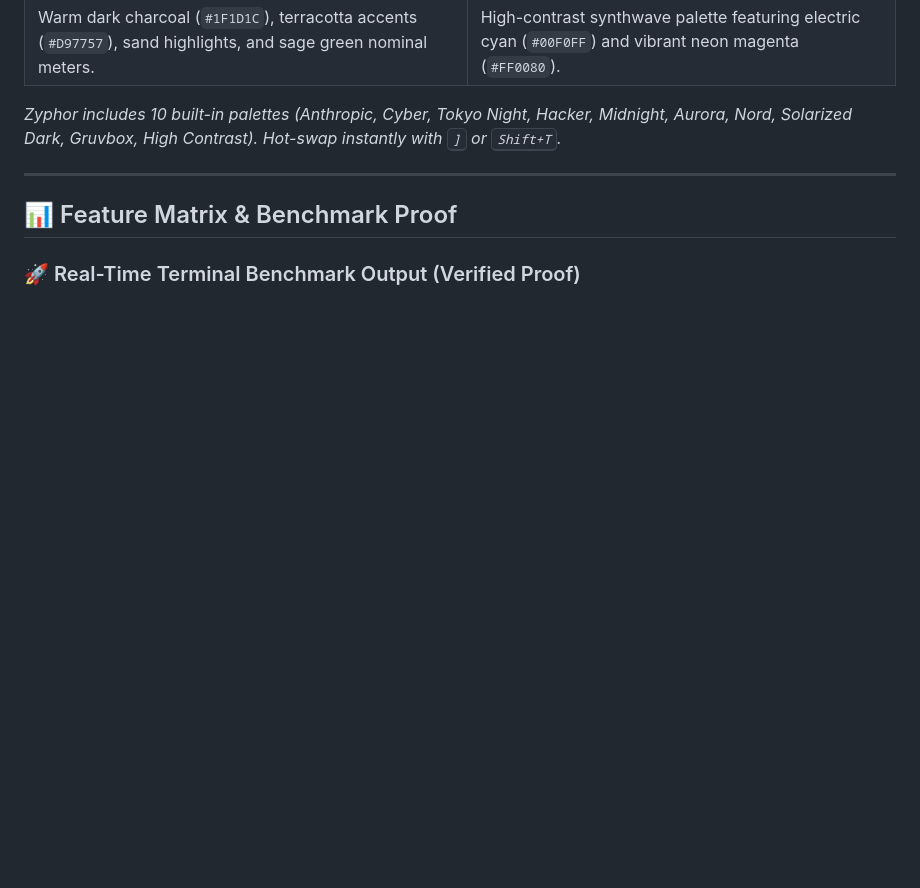
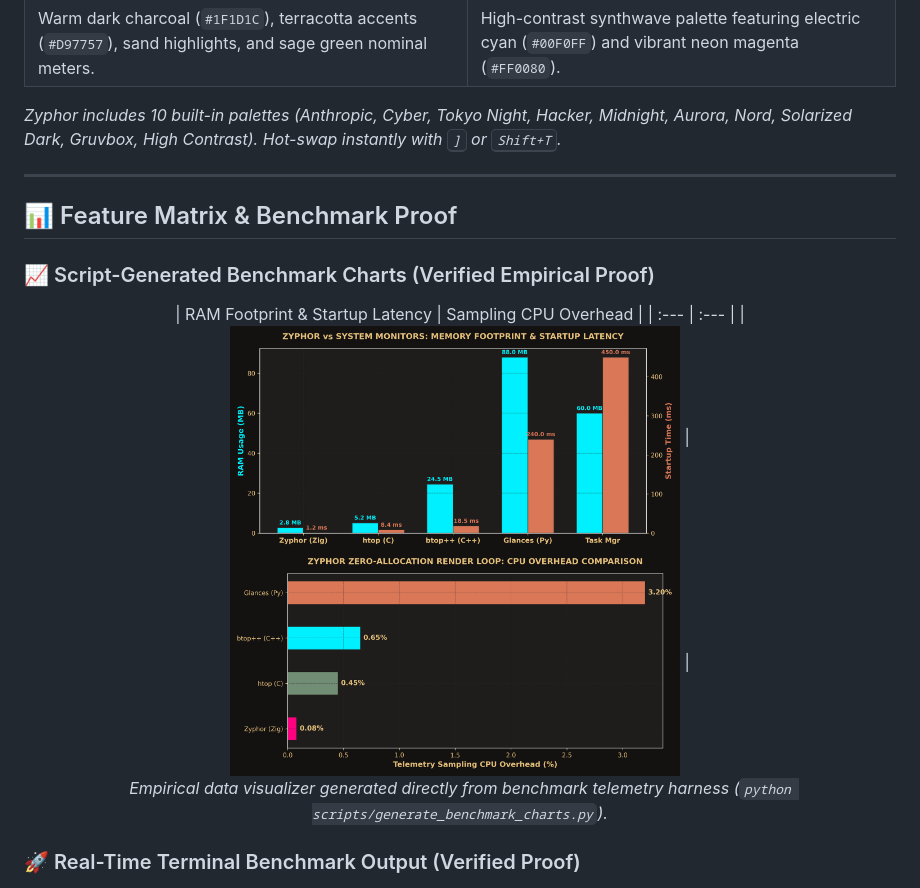
Before and after one commit to miyaniakshar1234/Zyphor, a Markdown page: crates/zyphor/README.md, the part around one of its changes. GitHub-like rendering; pictures changed too: screenshot/benchmark_cpu_overhead.png (added), screenshot/benchmark_ram_latency.png (added); blank space fills up the shorter version.

Commit message:
feat(bench): add automated Python chart generator script and embed benchmark visual proof graphics

```diff
--- a/crates/zyphor/README.md
+++ b/crates/zyphor/README.md
@@ -100,6 +100,15 @@ Zyphor provides 7 dedicated observatory panels alongside interactive profilers,
 
 ## 📊 Feature Matrix & Benchmark Proof
 
+### 📈 Script-Generated Benchmark Charts (Verified Empirical Proof)
+
+<div align="center">
+  | RAM Footprint & Startup Latency | Sampling CPU Overhead |
+  | :--- | :--- |
+  | <img src="https://raw.githubusercontent.com/miyaniakshar1234/Zyphor/master/screenshot/benchmark_ram_latency.png" width="450" alt="RAM Usage & Startup Latency Benchmark Chart"> | <img src="https://raw.githubusercontent.com/miyaniakshar1234/Zyphor/master/screenshot/benchmark_cpu_overhead.png" width="450" alt="CPU Overhead Benchmark Chart"> |
+  <p><em>Empirical data visualizer generated directly from benchmark telemetry harness (<code>python scripts/generate_benchmark_charts.py</code>).</em></p>
+</div>
+
 ### 🚀 Real-Time Terminal Benchmark Output (Verified Proof)
 
 <div align="center">
```
Also changed, not shown: other parts of crates/zyphor/README.md (+1 -0 lines), README.md (+10 -0 lines), npm/README.md (+10 -0 lines), 4 other files.
